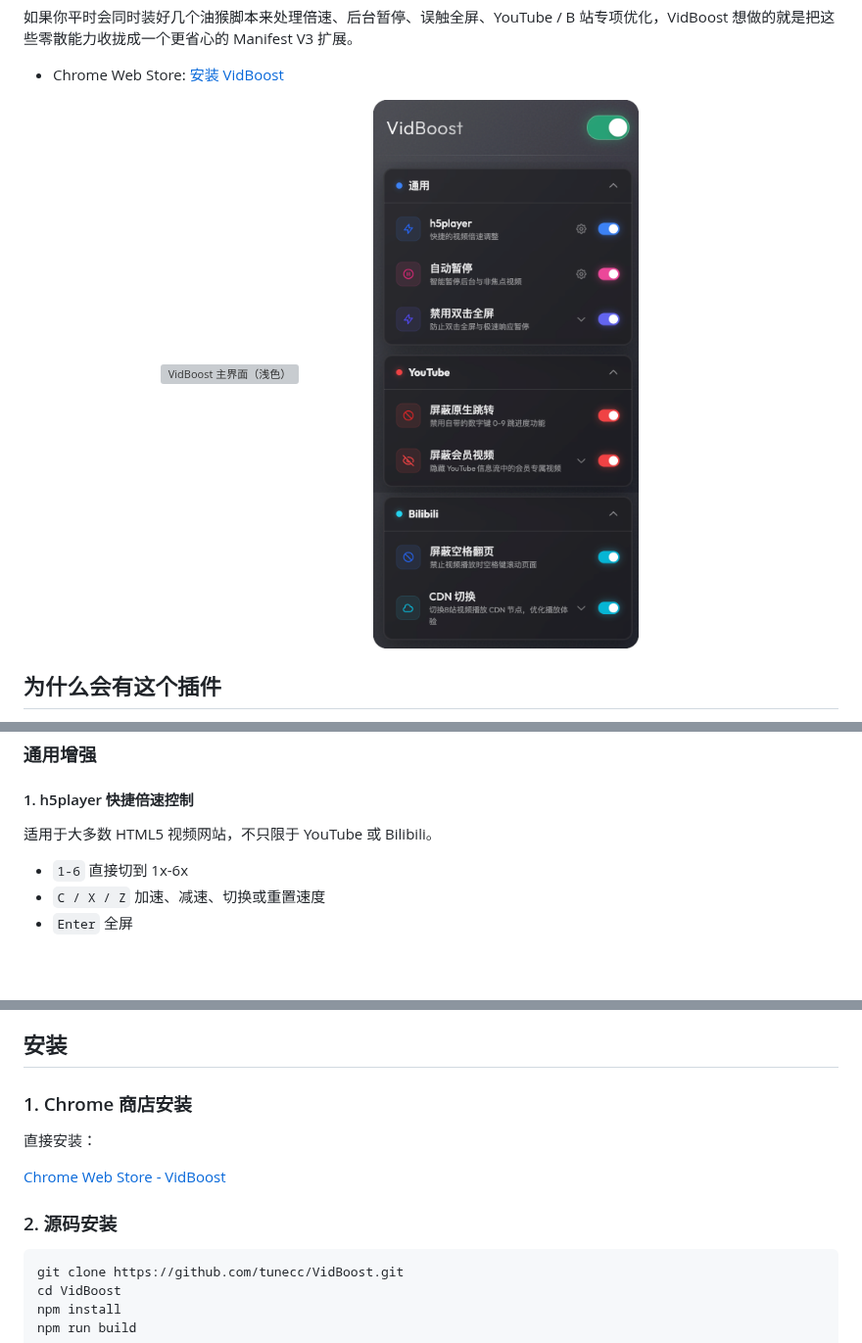
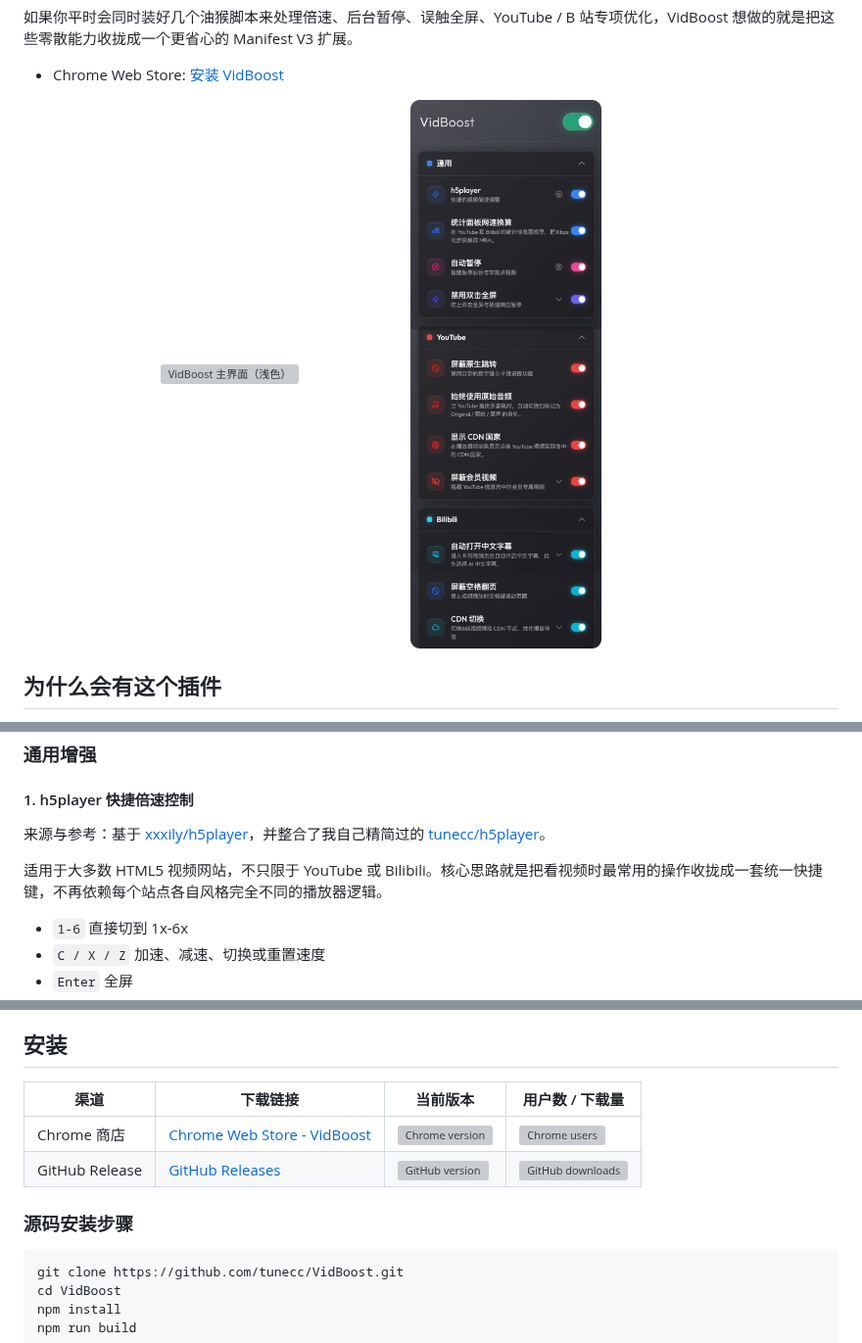
Before and after one commit to tunecc/VidBoost, a Markdown page: README.md, 3 parts joined by grey strips. Shown at 98% size. Drawn GitHub-style; pictures changed too: assets/dark_mode.png; blank space fills up the shorter version; grey boxes are pictures that could not be loaded.

````diff
--- a/README.md
+++ b/README.md
@@ -31,7 +58,9 @@ VidBoost 是一个面向 Chrome / Edge 的视频增强扩展，用来把我自
 
 #### 1. h5player 快捷倍速控制
 
-适用于大多数 HTML5 视频网站，不只限于 YouTube 或 Bilibili。
+来源与参考：基于 [xxxily/h5player](https://github.com/xxxily/h5player)，并整合了我自己精简过的 [tunecc/h5player](https://github.com/tunecc/h5player)。
+
+适用于大多数 HTML5 视频网站，不只限于 YouTube 或 Bilibili。核心思路就是把看视频时最常用的操作收拢成一套统一快捷键，不再依赖每个站点各自风格完全不同的播放器逻辑。
 
 - `1-6` 直接切到 1x-6x
 - `C / X / Z` 加速、减速、切换或重置速度
@@ -217,13 +260,12 @@ VidBoost 比较在意常驻时的开销，实现上会尽量收着来：
 
 ## 安装
 
-### 1. Chrome 商店安装
+| 渠道 | 下载链接 | 当前版本 | 用户数 / 下载量 |
+|------|----------|----------|----------------|
+| Chrome 商店 | [Chrome Web Store - VidBoost](https://chromewebstore.google.com/detail/vidboost/bjehghokgbfmceggcbpjgmahgjgpgbia?authuser=0&hl=zh-CN) | [![Chrome version](https://img.shields.io/chrome-web-store/v/bjehghokgbfmceggcbpjgmahgjgpgbia?label=Chrome&logo=googlechrome&style=flat)](https://chromewebstore.google.com/detail/vidboost/bjehghokgbfmceggcbpjgmahgjgpgbia?authuser=0&hl=zh-CN) | [![Chrome users](https://img.shields.io/chrome-web-store/users/bjehghokgbfmceggcbpjgmahgjgpgbia?label=Chrome%20Users&style=flat)](https://chromewebstore.google.com/detail/vidboost/bjehghokgbfmceggcbpjgmahgjgpgbia?authuser=0&hl=zh-CN) |
+| GitHub Release | [GitHub Releases](https://github.com/tunecc/VidBoost/releases) | [![GitHub version](https://img.shields.io/github/v/release/tunecc/VidBoost?label=GitHub&logo=github&style=flat)](https://github.com/tunecc/VidBoost/releases) | [![GitHub downloads](https://img.shields.io/github/downloads/tunecc/VidBoost/total?label=Downloads&style=flat)](https://github.com/tunecc/VidBoost/releases) |
 
-直接安装：
-
-[Chrome Web Store - VidBoost](https://chromewebstore.google.com/detail/vidboost/bjehghokgbfmceggcbpjgmahgjgpgbia?authuser=0&hl=zh-CN)
-
-### 2. 源码安装
+### 源码安装步骤
 
 ```bash
 git clone https://github.com/tunecc/VidBoost.git
````
Also changed, not shown: other parts of README.md (+55 -14 lines), assets/bilibili.png, assets/bilibili_auto_subtitle.png (added), assets/bilibili_cdnset.png, assets/youtube.png, 10 other files.
